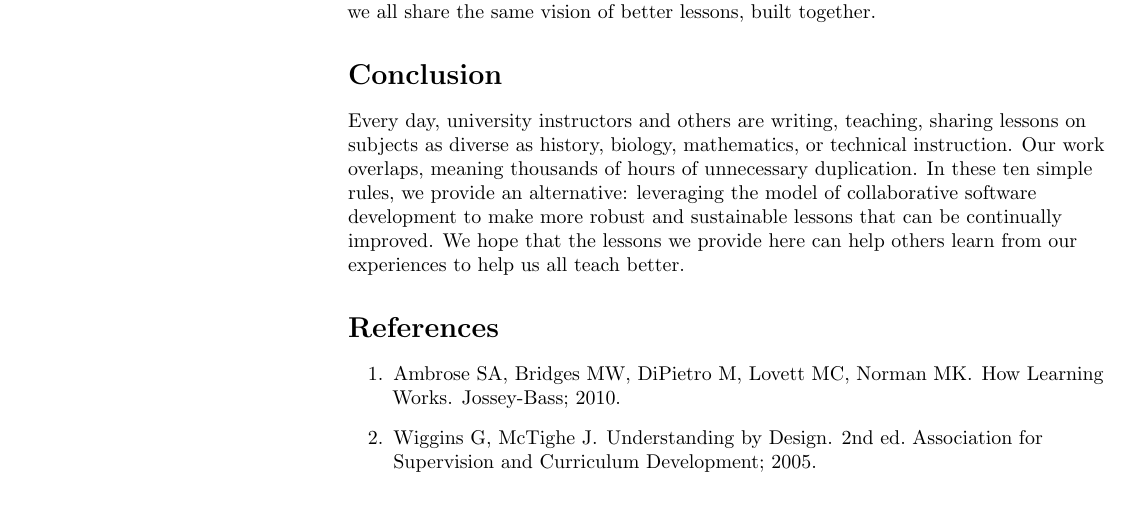
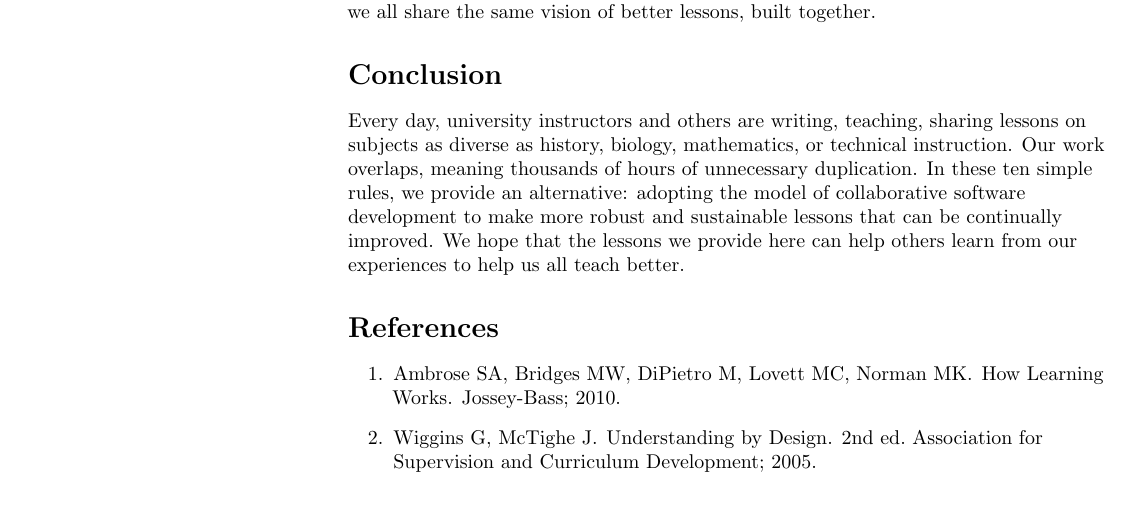
Before and after one commit to swcarpentry/collaborative-lesson-development, a LaTeX document (paper.tex): part of page 6 of 7, cut so that both start at the same text. Compiled offline with pdfLaTeX.

Commit message:
minor word change

```diff
--- a/paper.tex
+++ b/paper.tex
@@ -554,7 +554,7 @@ Every day, university instructors and others are writing, teaching, sharing
 lessons on subjects as diverse as history, biology, mathematics, or
 technical instruction. Our work overlaps, meaning thousands of hours of
 unnecessary duplication. In these ten simple rules, we provide an alternative:
-leveraging the model of collaborative software development to make more robust
+adopting the model of collaborative software development to make more robust
 and sustainable lessons that can be continually improved. We hope
 that the lessons we provide here can help others learn from our experiences
 to help us all teach better.
```
